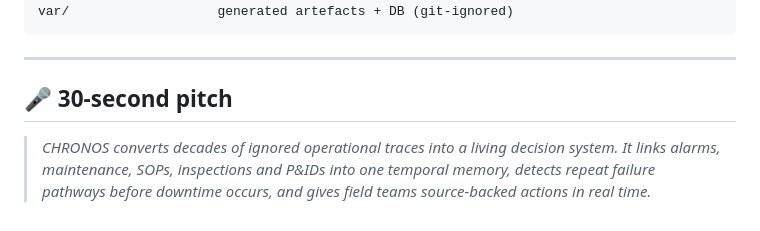
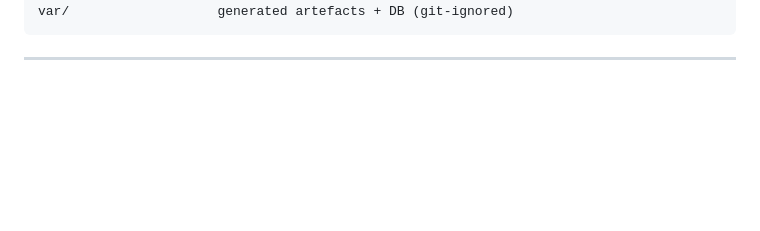
Before and after one commit to Ishita-Si/Chronos, a Markdown page: README.md, the part around the change. GitHub-like rendering; blank space fills up the shorter version.

Commit message:
refactored  README
Removed the 30-second pitch section from the README.

````diff
--- a/README.md
+++ b/README.md
@@ -288,10 +288,3 @@ var/                   generated artefacts + DB (git-ignored)
 ```
 
 ---
-
-## 🎤 30-second pitch
-
-> *CHRONOS converts decades of ignored operational traces into a living decision
-> system. It links alarms, maintenance, SOPs, inspections and P&IDs into one
-> temporal memory, detects repeat failure pathways before downtime occurs, and
-> gives field teams source-backed actions in real time.*
````
